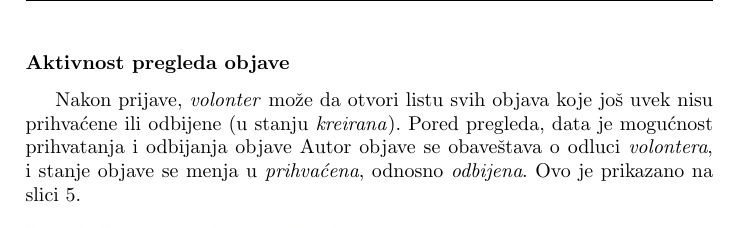
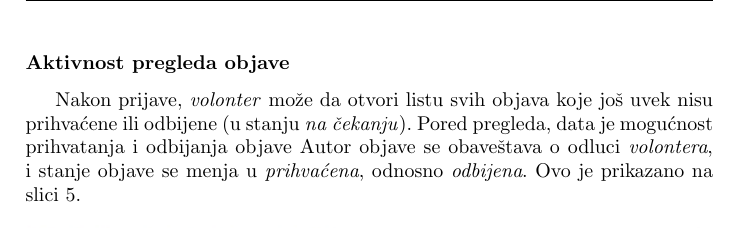
Before and after one commit to lazarnagulov/zbrinjavanje-zivotinja, a LaTeX document (doc/specification/main.tex, which reads doc/specification/sections/dijagrami_aktivnosti.tex): part of page 13 of 16, cut so that both start at the same text. Compiled offline with pdfLaTeX.

Commit message:
Change 'kreirana' into 'naCekanju' in specification

```diff
--- a/doc/specification/sections/dijagrami_aktivnosti.tex
+++ b/doc/specification/sections/dijagrami_aktivnosti.tex
@@ -22,7 +22,7 @@ objava uspešno kreirana. Ovo je prikazano na slici \ref{fig:activity-create-pos
     \label{fig:activity-create-post}
 \end{figure}
 \subsubsection*{Aktivnost pregleda objave}
-\par Nakon prijave, \textit{volonter} može da otvori listu svih objava koje još uvek nisu prihvaćene ili odbijene (u stanju \textit{kreirana}). Pored pregleda,
+\par Nakon prijave, \textit{volonter} može da otvori listu svih objava koje još uvek nisu prihvaćene ili odbijene (u stanju \textit{na čekanju}). Pored pregleda,
 data je mogućnost prihvatanja i odbijanja objave Autor objave se obaveštava o odluci \textit{volontera}, i stanje objave se menja u \textit{prihvaćena}, odnosno
 \textit{odbijena}. Ovo je prikazano na slici \ref{fig:activity-post-review}.
 \begin{figure}[h]
```
Also changed, not shown: doc/specification/img/activity-create-post.jpg, doc/specification/img/activity-post-review.jpg, doc/specification/img/state-class.jpg, doc/specification/img/state.jpg, doc/specification/main.pdf, 2 other files.
